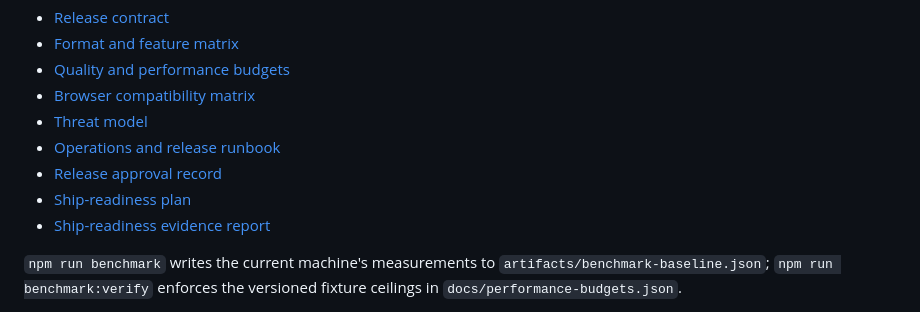
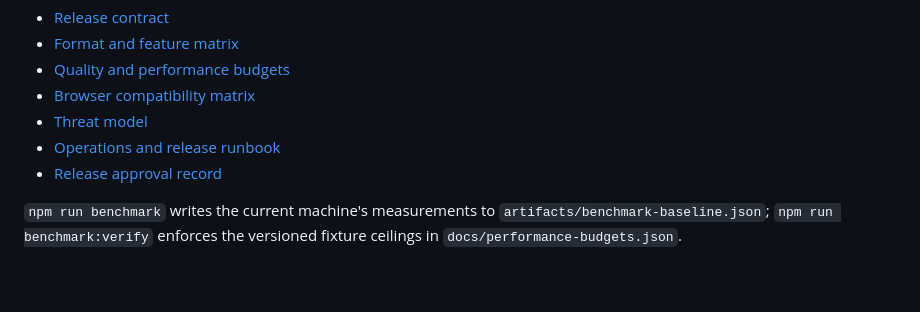
Before and after one commit to H445/MeshShift, a Markdown page: README.md, the part around one of its changes. GitHub-like rendering; blank space fills up the shorter version.

```diff
--- a/README.md
+++ b/README.md
@@ -237,8 +237,6 @@ The versioned release contract and audit evidence live in:
 - [Threat model](docs/THREAT_MODEL.md)
 - [Operations and release runbook](docs/OPERATIONS_RUNBOOK.md)
 - [Release approval record](docs/RELEASE_APPROVAL_RECORD.md)
-- [Ship-readiness plan](SHIP_READINESS_PLAN.md)
-- [Ship-readiness evidence report](SHIP_READINESS_REPORT.md)
 
 `npm run benchmark` writes the current machine's measurements to
 `artifacts/benchmark-baseline.json`; `npm run benchmark:verify` enforces the
```
Also changed, not shown: other parts of README.md (+1 -1 lines).
